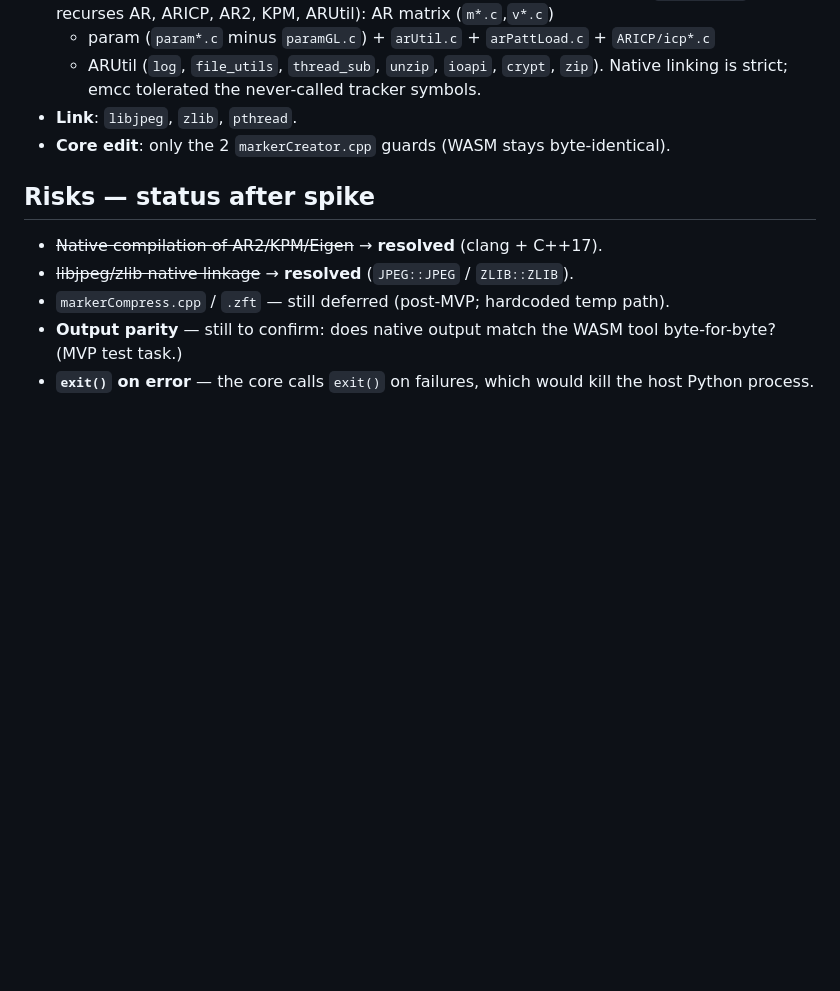
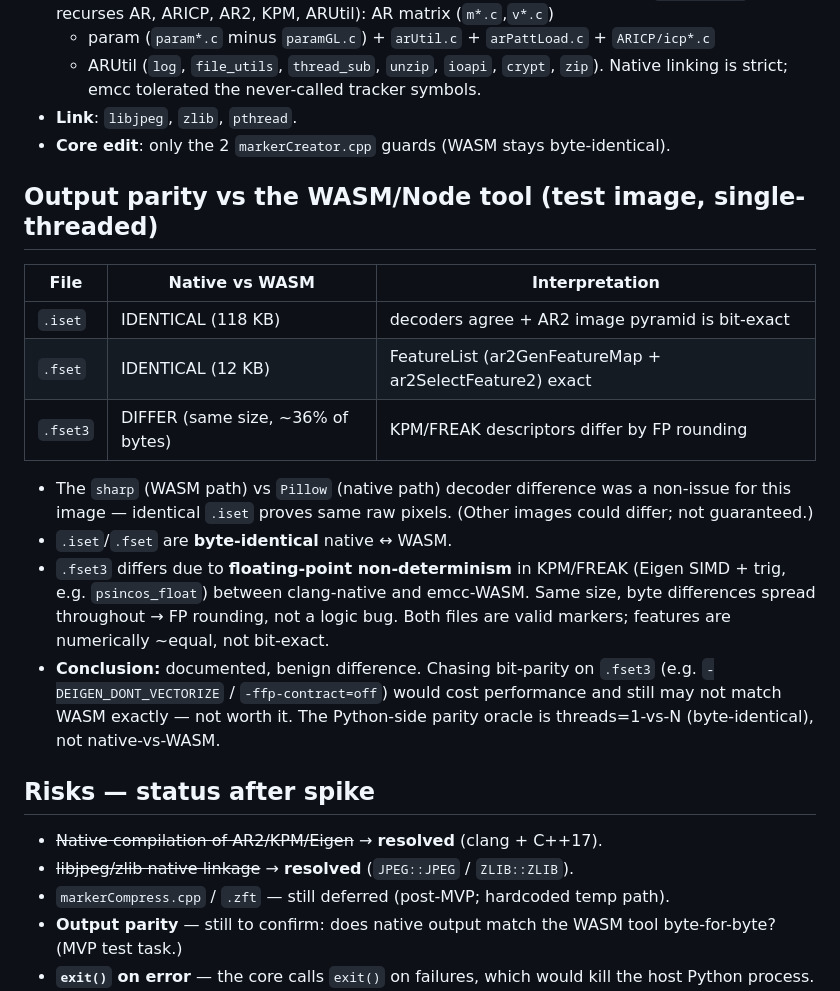
Before and after one commit to webarkit/Nft-Marker-Creator-App, a Markdown page: python/DESIGN.md, the part around the change. Drawn GitHub-style; blank space fills up the shorter version.

Commit message:
docs(python): record native-vs-WASM output parity findings
.iset and .fset are byte-identical native<->WASM; .fset3 differs (~36% of bytes,
same size) due to floating-point rounding in KPM/FREAK (Eigen SIMD/trig) across
the clang-native vs emcc-WASM toolchains. Documented as a benign difference; the
Python parity oracle is threads=1-vs-N (byte-identical), not native-vs-WASM.

Refs #25

Co-Authored-By: Claude Opus 4.8 <noreply@anthropic.com>

```diff
--- a/python/DESIGN.md
+++ b/python/DESIGN.md
@@ -139,6 +139,27 @@ plateau at ~4 threads (#29). Threaded output is byte-identical to single-threade
 - **Link**: `libjpeg`, `zlib`, `pthread`.
 - **Core edit**: only the 2 `markerCreator.cpp` guards (WASM stays byte-identical).
 
+## Output parity vs the WASM/Node tool (test image, single-threaded)
+
+| File     | Native vs WASM                    | Interpretation                                           |
+| -------- | --------------------------------- | -------------------------------------------------------- |
+| `.iset`  | IDENTICAL (118 KB)                | decoders agree + AR2 image pyramid is bit-exact          |
+| `.fset`  | IDENTICAL (12 KB)                 | FeatureList (ar2GenFeatureMap + ar2SelectFeature2) exact |
+| `.fset3` | DIFFER (same size, ~36% of bytes) | KPM/FREAK descriptors differ by FP rounding              |
+
+- The `sharp` (WASM path) vs `Pillow` (native path) decoder difference was a
+  non-issue for this image — identical `.iset` proves same raw pixels. (Other
+  images could differ; not guaranteed.)
+- `.iset`/`.fset` are **byte-identical** native ↔ WASM.
+- `.fset3` differs due to **floating-point non-determinism** in KPM/FREAK (Eigen
+  SIMD + trig, e.g. `psincos_float`) between clang-native and emcc-WASM. Same
+  size, byte differences spread throughout → FP rounding, not a logic bug. Both
+  files are valid markers; features are numerically ~equal, not bit-exact.
+- **Conclusion:** documented, benign difference. Chasing bit-parity on `.fset3`
+  (e.g. `-DEIGEN_DONT_VECTORIZE` / `-ffp-contract=off`) would cost performance and
+  still may not match WASM exactly — not worth it. The Python-side parity oracle
+  is threads=1-vs-N (byte-identical), not native-vs-WASM.
+
 ## Risks — status after spike
 
 - ~~Native compilation of AR2/KPM/Eigen~~ → **resolved** (clang + C++17).
```
